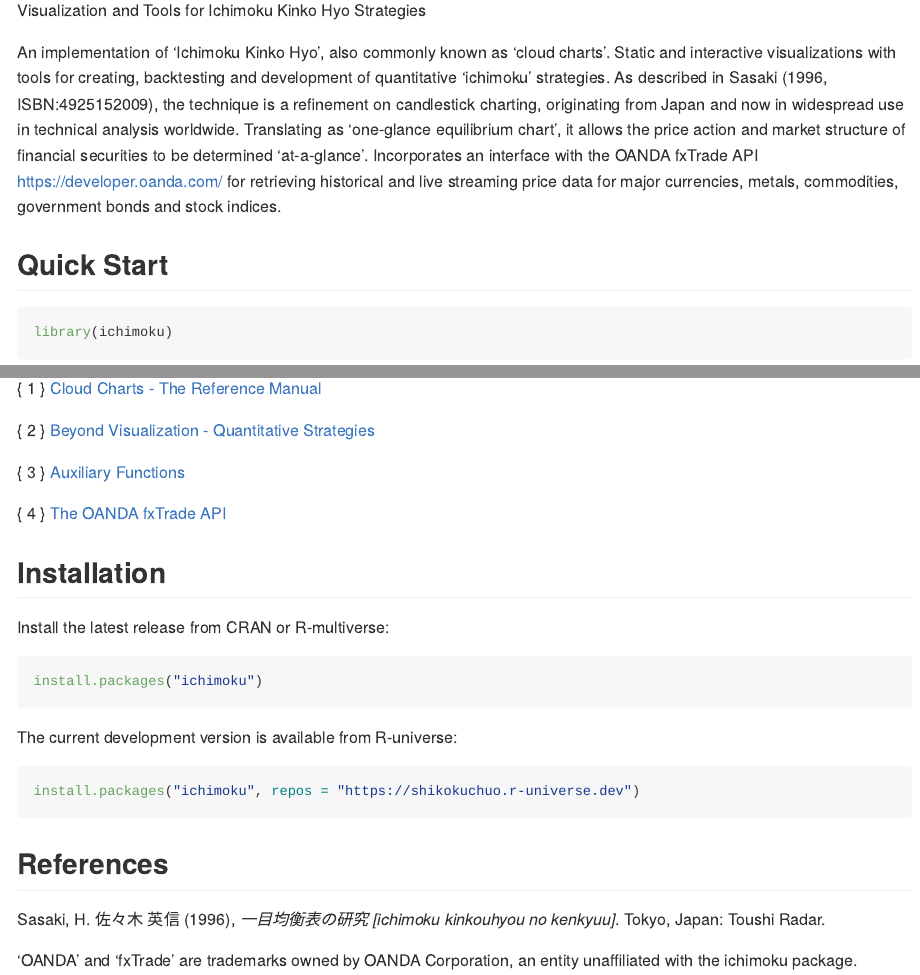
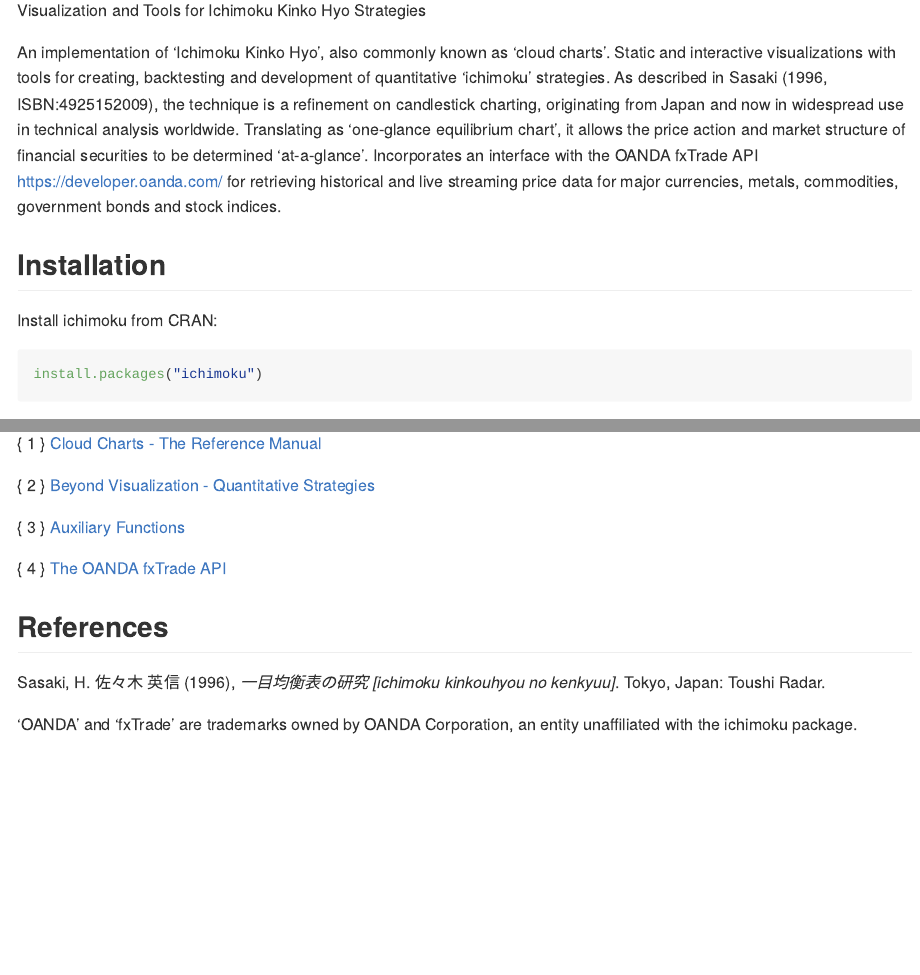
Before and after one commit to shikokuchuo/ichimoku, an R Markdown document (README.Rmd): the page in a window 1100 px wide, from 110 px down, and a second part further down, joined at a grey line. The pictures show the output file README.md that the author committed with the source, drawn offline in the style of GitHub; badge pictures from the web are left out.

Commit message:
update readme

````diff
--- a/README.Rmd
+++ b/README.Rmd
@@ -27,6 +26,14 @@ knitr::opts_chunk$set(
 Visualization and Tools for Ichimoku Kinko Hyo Strategies
 
 An implementation of 'Ichimoku Kinko Hyo', also commonly known as 'cloud charts'. Static and interactive visualizations with tools for creating, backtesting and development of quantitative 'ichimoku' strategies. As described in Sasaki (1996, ISBN:4925152009), the technique is a refinement on candlestick charting, originating from Japan and now in widespread use in technical analysis worldwide. Translating as 'one-glance equilibrium chart', it allows the price action and market structure of financial securities to be determined 'at-a-glance'. Incorporates an interface with the OANDA fxTrade API <https://developer.oanda.com/> for retrieving historical and live streaming price data for major currencies, metals, commodities, government bonds and stock indices.
+
+## Installation
+
+Install ichimoku from CRAN:
+
+``` r
+install.packages("ichimoku")
+```
 
 ## Quick Start
 
@@ -94,20 +101,6 @@ Long-form documentation links:
 
 { 4 } [The OANDA fxTrade API](https://shikokuchuo.net/ichimoku/articles/xoanda.html)
 
-## Installation
-
-Install the latest release from CRAN or R-multiverse:
-
-``` r
-install.packages("ichimoku")
-```
-
-The current development version is available from R-universe:
-
-``` r
-install.packages("ichimoku", repos = "https://shikokuchuo.r-universe.dev")
-```
-
 ## References
 
 Sasaki, H. 佐々木 英信 (1996), *一目均衡表の研究 [ichimoku kinkouhyou no kenkyuu]*. Tokyo, Japan: Toushi Radar.
````
Also changed, not shown: README.md, README.Rmd (3 more changed lines), 1 other file.
